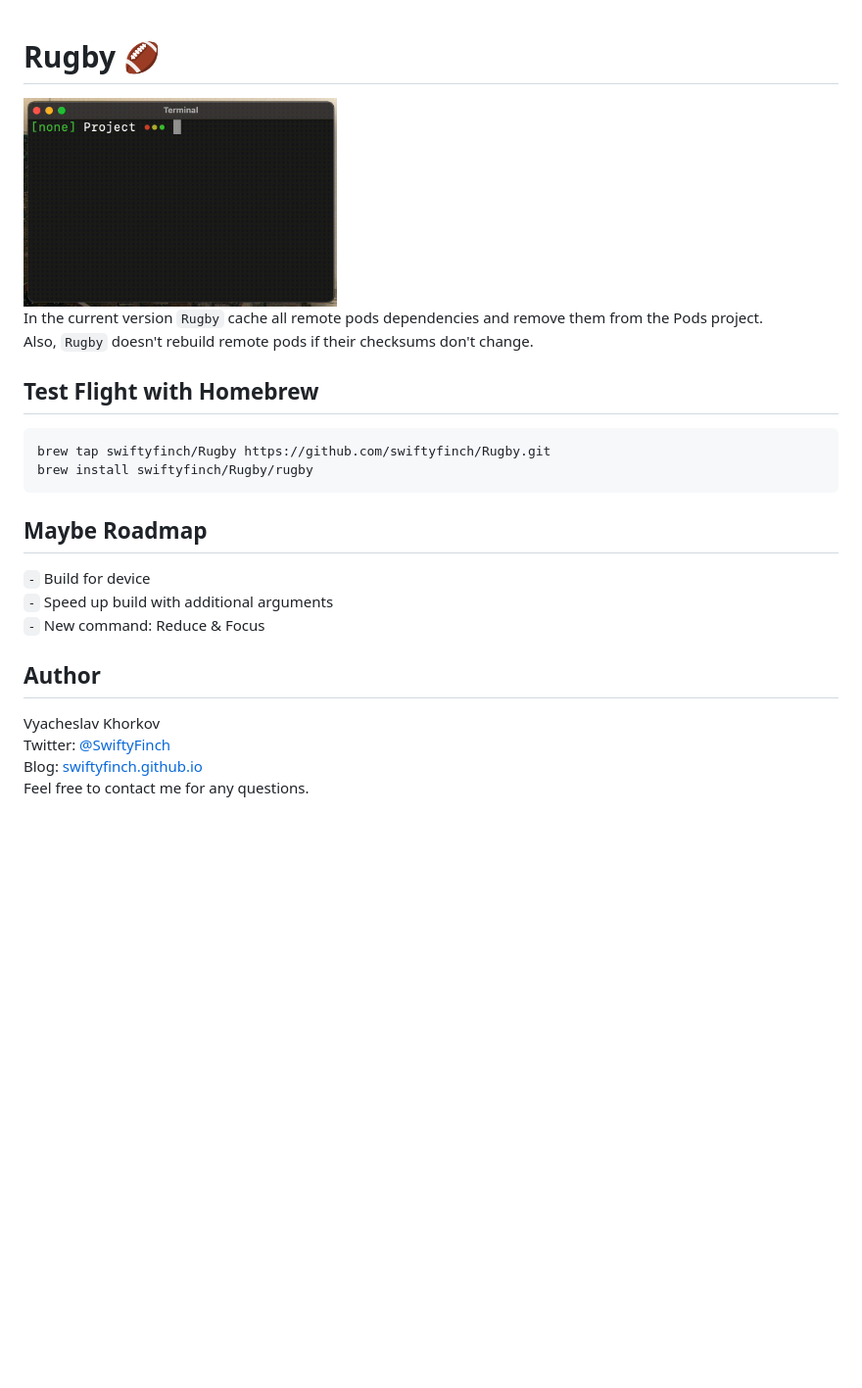
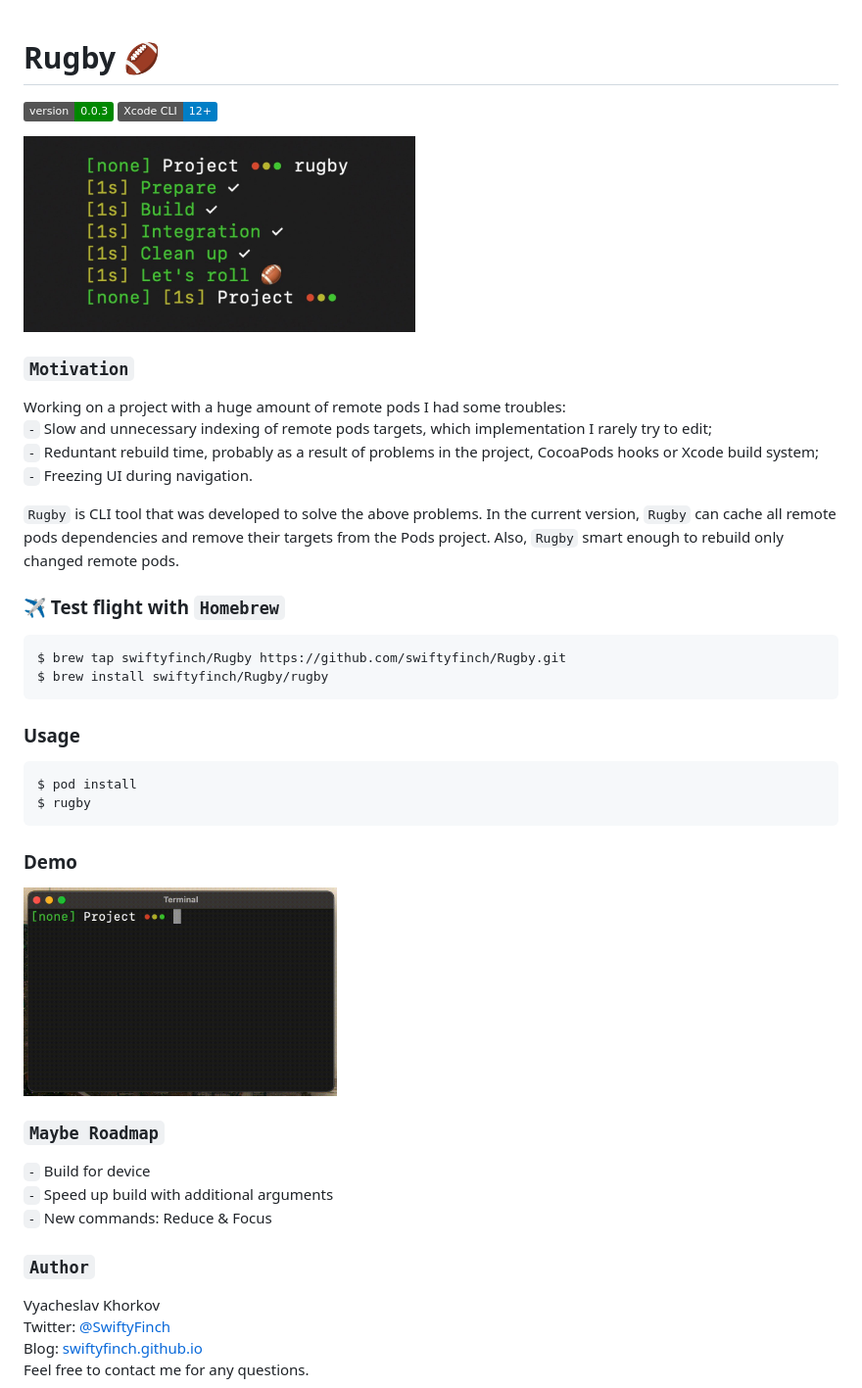
Before and after one commit to swiftyfinch/Rugby, a Markdown page: README.md, the part around the change. Shown: that part at 98% size. Drawn GitHub-style; pictures changed too: Preview.jpg (added); badges without logos; blank space fills up the shorter version.

````diff
--- a/README.md
+++ b/README.md
@@ -1,24 +1,45 @@
 # Rugby 🏈
+![](https://img.shields.io/badge/version-0.0.3-008800.svg?style=flat)
+![](https://img.shields.io/badge/Xcode_CLI-12+-blue.svg?style=flat)
+
+<img src="https://github.com/swiftyfinch/Rugby/blob/main/Preview.jpg" width="400"/>
+
+### `Motivation`
+
+Working on a project with a huge amount of remote pods I had some troubles:\
+`-` Slow and unnecessary indexing of remote pods targets, which implementation I rarely try to edit;\
+`-` Reduntant rebuild time, probably as a result of problems in the project, CocoaPods hooks or Xcode build system;\
+`-` Freezing UI during navigation.
+
+`Rugby` is CLI tool that was developed to solve the above problems.
+In the current version, `Rugby` can cache all remote pods dependencies and remove their targets from the Pods project.
+Also, `Rugby` smart enough to rebuild only changed remote pods.
+
+### ✈️ Test flight with `Homebrew`
+
+```bash
+$ brew tap swiftyfinch/Rugby https://github.com/swiftyfinch/Rugby.git
+$ brew install swiftyfinch/Rugby/rugby
+```
+
+### Usage
+
+```
+$ pod install
+$ rugby
+```
+
+### Demo
 
 <img src="https://github.com/swiftyfinch/Rugby/blob/main/Demo.gif" width="320"/>
 
-In the current version `Rugby` cache all remote pods dependencies and remove them from the Pods project.\
-Also, `Rugby` doesn't rebuild remote pods if their checksums don't change.
-
-## Test Flight with Homebrew
-
-```bash
-brew tap swiftyfinch/Rugby https://github.com/swiftyfinch/Rugby.git
-brew install swiftyfinch/Rugby/rugby
-```
-
-## Maybe Roadmap
+### `Maybe Roadmap`
 
 `-` Build for device\
 `-` Speed up build with additional arguments\
-`-` New command: Reduce & Focus
+`-` New commands: Reduce & Focus
 
-## Author
+### `Author`
 
 Vyacheslav Khorkov\
 Twitter: [@SwiftyFinch](https://twitter.com/swiftyfinch)\
````
